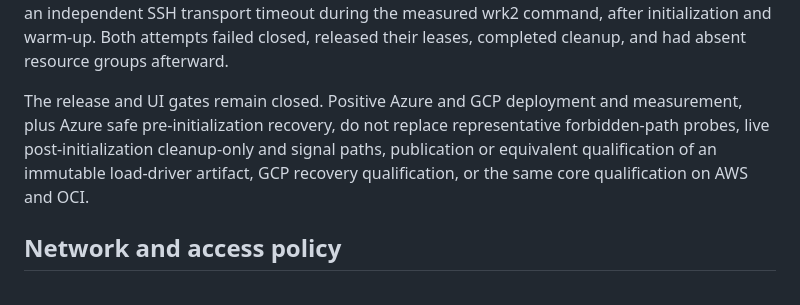
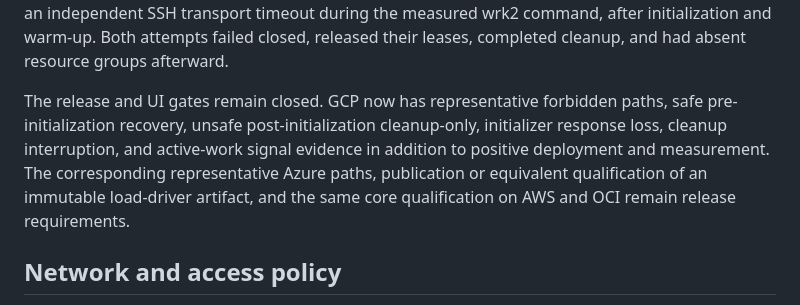
Before and after one commit to tonymarkel/oci-self-service-benchmarks, a Markdown page: docs/deathstarbench-distributed.md, the part around one of its changes. GitHub-like rendering.

```diff
--- a/docs/deathstarbench-distributed.md
+++ b/docs/deathstarbench-distributed.md
@@ -768,12 +831,13 @@ independent SSH transport timeout during the measured wrk2 command, after
 initialization and warm-up. Both attempts failed closed, released their leases,
 completed cleanup, and had absent resource groups afterward.
 
-The release and UI gates remain closed. Positive Azure and GCP deployment and
-measurement, plus Azure safe pre-initialization recovery, do not replace
-representative forbidden-path probes, live post-initialization cleanup-only and
-signal paths, publication or equivalent qualification of an immutable
-load-driver artifact, GCP recovery qualification, or the same core
-qualification on AWS and OCI.
+The release and UI gates remain closed. GCP now has representative forbidden
+paths, safe pre-initialization recovery, unsafe post-initialization cleanup-only,
+initializer response loss, cleanup interruption, and active-work signal
+evidence in addition to positive deployment and measurement. The corresponding
+representative Azure paths, publication or equivalent qualification of an
+immutable load-driver artifact, and the same core qualification on AWS and OCI
+remain release requirements.
 
 ## Network and access policy
 
```
Also changed, not shown: other parts of docs/deathstarbench-distributed.md (+92 -24 lines).
